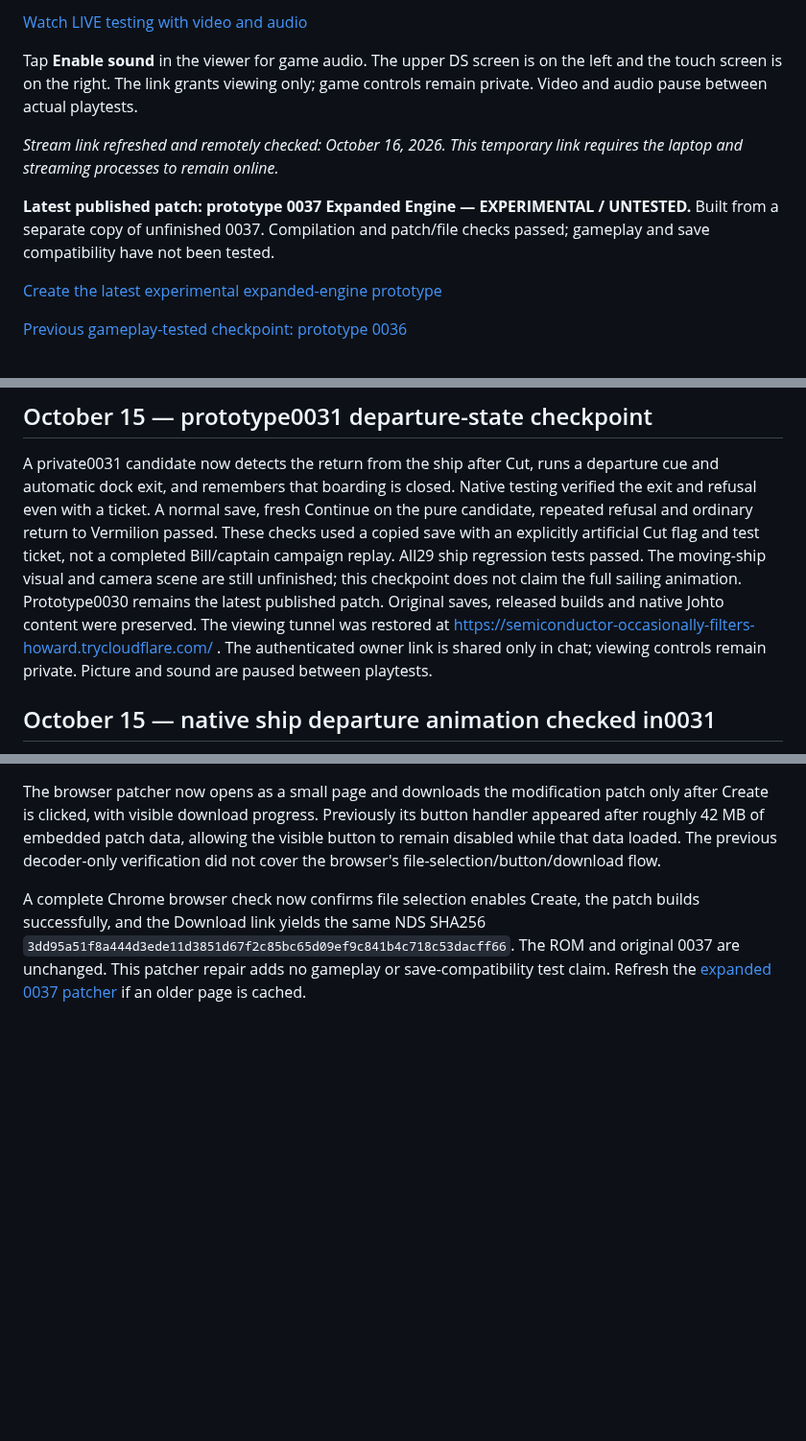
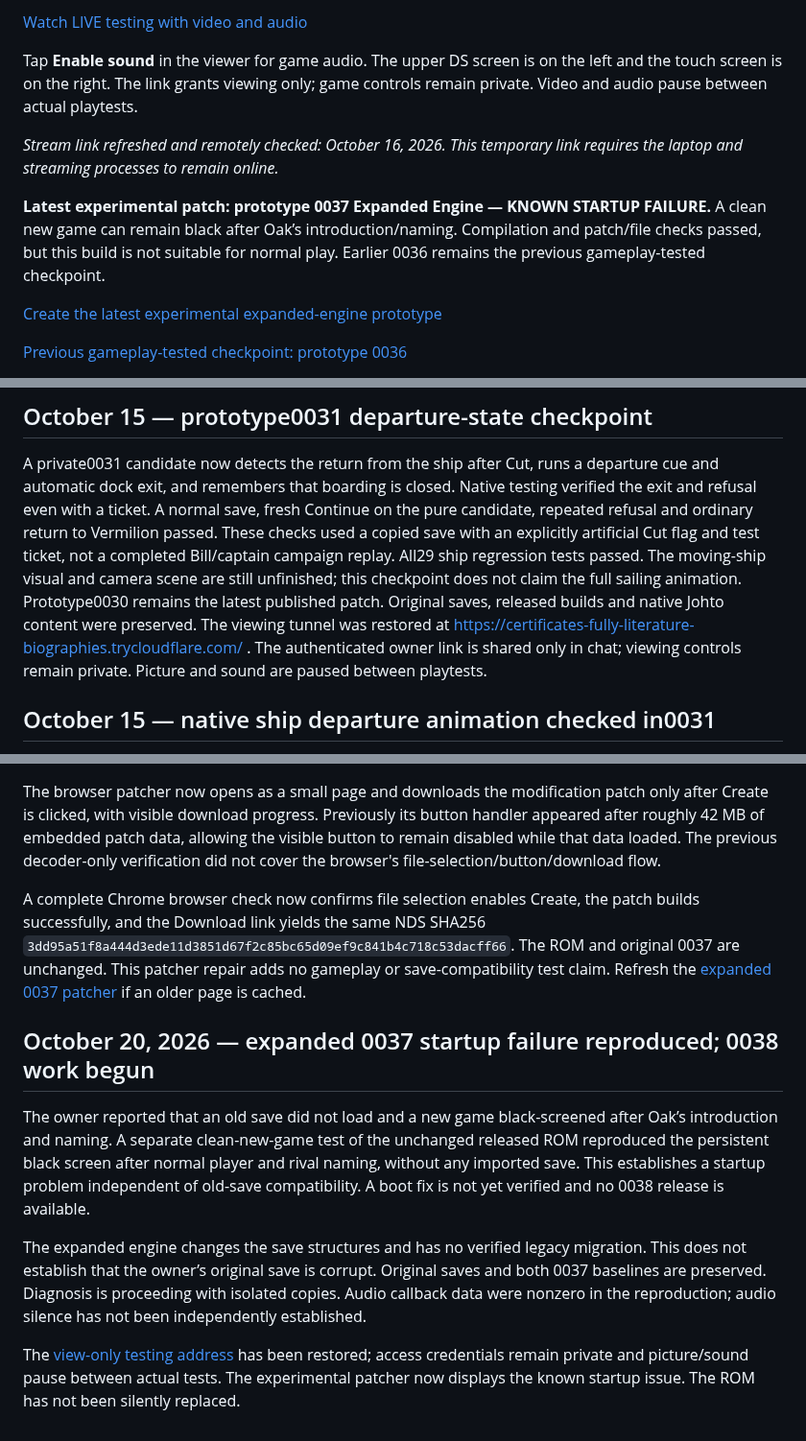
Before and after one commit to ThatAnarchyDude/corvus-workshop, a Markdown page: psyduck-yellow/DEVELOPMENT-LOG.md, 3 parts joined by grey strips. Shown at 96% size. Drawn GitHub-style; blank space fills up the shorter version.

Commit message:
Record reproduced expanded-engine startup failure and active diagnosis

```diff
--- a/psyduck-yellow/DEVELOPMENT-LOG.md
+++ b/psyduck-yellow/DEVELOPMENT-LOG.md
@@ -14,7 +14,7 @@ controls remain private. Video and audio pause between actual playtests.
 *Stream link refreshed and remotely checked: October 16, 2026. This temporary link
 requires the laptop and streaming processes to remain online.*
 
-**Latest published patch: prototype 0037 Expanded Engine — EXPERIMENTAL / UNTESTED.** Built from a separate copy of unfinished 0037. Compilation and patch/file checks passed; gameplay and save compatibility have not been tested.
+**Latest experimental patch: prototype 0037 Expanded Engine — KNOWN STARTUP FAILURE.** A clean new game can remain black after Oak’s introduction/naming. Compilation and patch/file checks passed, but this build is not suitable for normal play. Earlier 0036 remains the previous gameplay-tested checkpoint.
 
 [Create the latest experimental expanded-engine prototype](https://raw.githack.com/ThatAnarchyDude/corvus-workshop/main/psyduck-yellow/prototype-0037-expanded/index.html)
 
@@ -943,7 +943,7 @@ At the owner's direction, the unfinished ship story/Blue/trainers/departure and
 ## October 15 — prototype0031 departure-state checkpoint
 A private0031 candidate now detects the return from the ship after Cut, runs a departure cue and automatic dock exit, and remembers that boarding is closed. Native testing verified the exit and refusal even with a ticket. A normal save, fresh Continue on the pure candidate, repeated refusal and ordinary return to Vermilion passed. These checks used a copied save with an explicitly artificial Cut flag and test ticket, not a completed Bill/captain campaign replay. All29 ship regression tests passed.
 The moving-ship visual and camera scene are still unfinished; this checkpoint does not claim the full sailing animation. Prototype0030 remains the latest published patch. Original saves, released builds and native Johto content were preserved.
-The viewing tunnel was restored at https://semiconductor-occasionally-filters-howard.trycloudflare.com/ . The authenticated owner link is shared only in chat; viewing controls remain private. Picture and sound are paused between playtests.
+The viewing tunnel was restored at https://certificates-fully-literature-biographies.trycloudflare.com/ . The authenticated owner link is shared only in chat; viewing controls remain private. Picture and sound are paused between playtests.
 
 
 ## October 15 — native ship departure animation checked in0031
@@ -1067,3 +1067,12 @@ Compilation, structural checks, cumulative patch reconstruction, ZIP integrity a
 The browser patcher now opens as a small page and downloads the modification patch only after Create is clicked, with visible download progress. Previously its button handler appeared after roughly 42 MB of embedded patch data, allowing the visible button to remain disabled while that data loaded. The previous decoder-only verification did not cover the browser's file-selection/button/download flow.
 
 A complete Chrome browser check now confirms file selection enables Create, the patch builds successfully, and the Download link yields the same NDS SHA256 `3dd95a51f8a444d3ede11d3851d67f2c85bc65d09ef9c841b4c718c53dacff66`. The ROM and original 0037 are unchanged. This patcher repair adds no gameplay or save-compatibility test claim. Refresh the [expanded 0037 patcher](https://raw.githack.com/ThatAnarchyDude/corvus-workshop/main/psyduck-yellow/prototype-0037-expanded/index.html?patcher=2) if an older page is cached.
+
+
+## October 20, 2026 — expanded 0037 startup failure reproduced; 0038 work begun
+
+The owner reported that an old save did not load and a new game black-screened after Oak’s introduction and naming. A separate clean-new-game test of the unchanged released ROM reproduced the persistent black screen after normal player and rival naming, without any imported save. This establishes a startup problem independent of old-save compatibility. A boot fix is not yet verified and no 0038 release is available.
+
+The expanded engine changes the save structures and has no verified legacy migration. This does not establish that the owner’s original save is corrupt. Original saves and both 0037 baselines are preserved. Diagnosis is proceeding with isolated copies. Audio callback data were nonzero in the reproduction; audio silence has not been independently established.
+
+The [view-only testing address](https://certificates-fully-literature-biographies.trycloudflare.com/) has been restored; access credentials remain private and picture/sound pause between actual tests. The experimental patcher now displays the known startup issue. The ROM has not been silently replaced.
```
Also changed, not shown: other parts of psyduck-yellow/DEVELOPMENT-LOG.md (+4 -4 lines).
